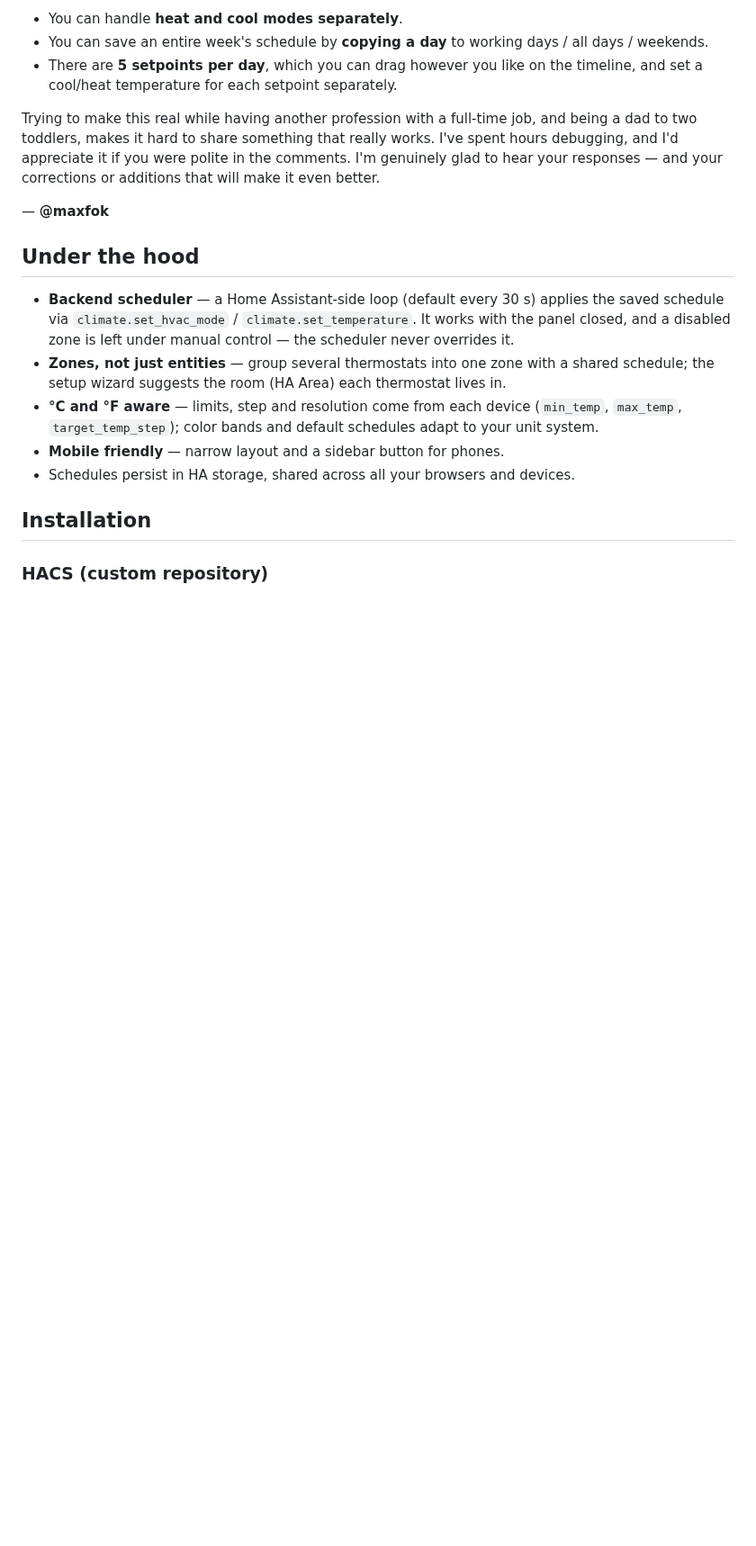
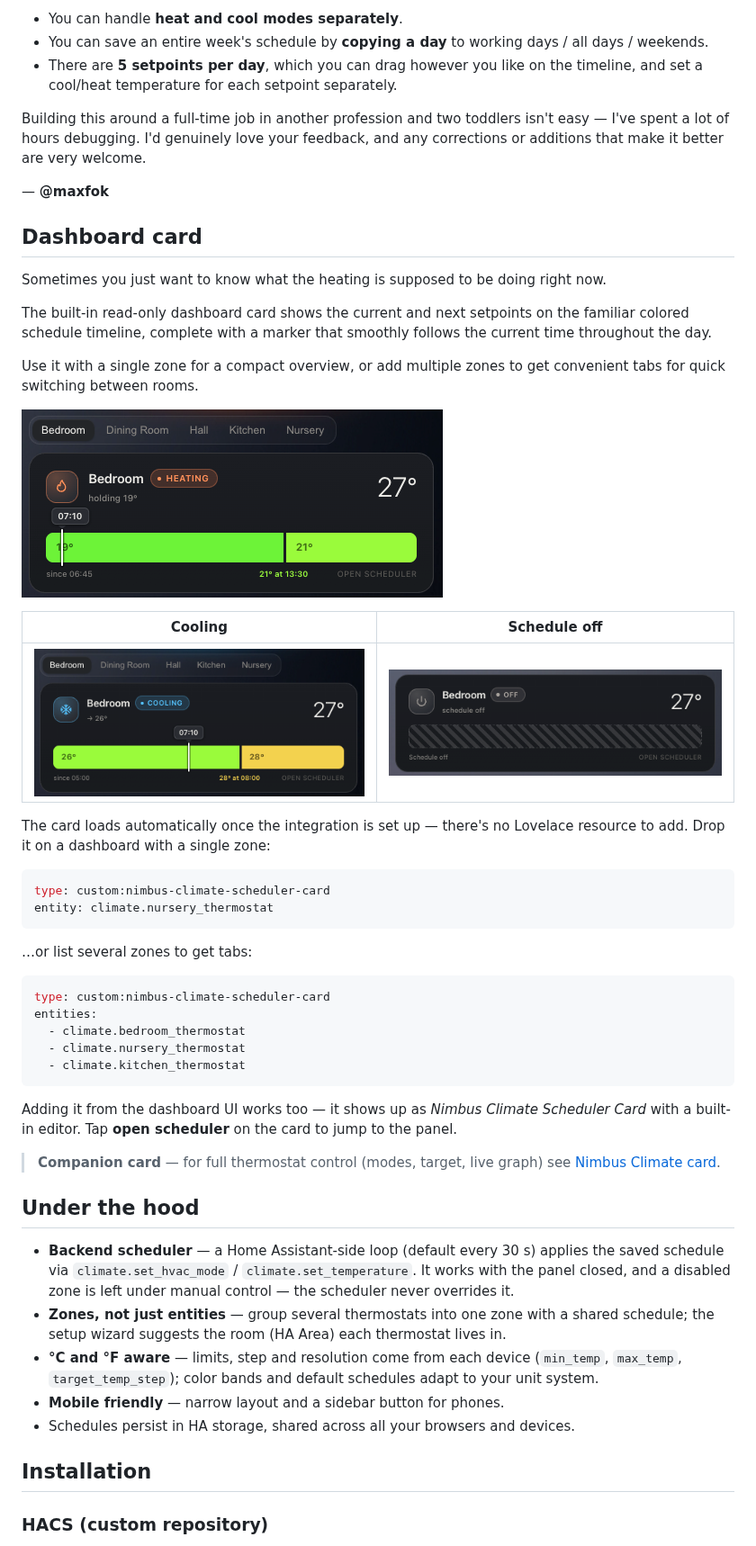
Before and after one commit to maxfok/nimbus-climate-scheduler, a Markdown page: README.md, the part around the change. Shown at 90% size. Drawn GitHub-style; pictures changed too: docs/card-cooling.png (added), docs/card-heating.png (added), docs/card-off-single.png (added); blank space fills up the shorter version.

````diff
--- a/README.md
+++ b/README.md
@@ -27,13 +27,54 @@ Assistant all those characteristics I love:
 - There are **5 setpoints per day**, which you can drag however you like on the
   timeline, and set a cool/heat temperature for each setpoint separately.
 
-Trying to make this real while having another profession with a full-time job,
-and being a dad to two toddlers, makes it hard to share something that really
-works. I've spent hours debugging, and I'd appreciate it if you were polite in
-the comments. I'm genuinely glad to hear your responses — and your corrections
-or additions that will make it even better.
+Building this around a full-time job in another profession and two toddlers
+isn't easy — I've spent a lot of hours debugging. I'd genuinely love your
+feedback, and any corrections or additions that make it better are very welcome.
 
 — **@maxfok**
+
+## Dashboard card
+
+Sometimes you just want to know what the heating is supposed to be doing right
+now.
+
+The built-in read-only dashboard card shows the current and next setpoints on the
+familiar colored schedule timeline, complete with a marker that smoothly follows
+the current time throughout the day.
+
+Use it with a single zone for a compact overview, or add multiple zones to get
+convenient tabs for quick switching between rooms.
+
+![Nimbus Climate Scheduler card — heating](docs/card-heating.png)
+
+| Cooling | Schedule off |
+| --- | --- |
+| ![Cooling](docs/card-cooling.png) | ![Off](docs/card-off-single.png) |
+
+The card loads automatically once the integration is set up — there's no
+Lovelace resource to add. Drop it on a dashboard with a single zone:
+
+```yaml
+type: custom:nimbus-climate-scheduler-card
+entity: climate.nursery_thermostat
+```
+
+…or list several zones to get tabs:
+
+```yaml
+type: custom:nimbus-climate-scheduler-card
+entities:
+  - climate.bedroom_thermostat
+  - climate.nursery_thermostat
+  - climate.kitchen_thermostat
+```
+
+Adding it from the dashboard UI works too — it shows up as *Nimbus Climate
+Scheduler Card* with a built-in editor. Tap **open scheduler** on the card to
+jump to the panel.
+
+> **Companion card** — for full thermostat control (modes, target, live graph)
+> see [Nimbus Climate card](https://github.com/maxfok/nimbus-climate-card).
 
 ## Under the hood
 
````
Also changed, not shown: 4 other files.
